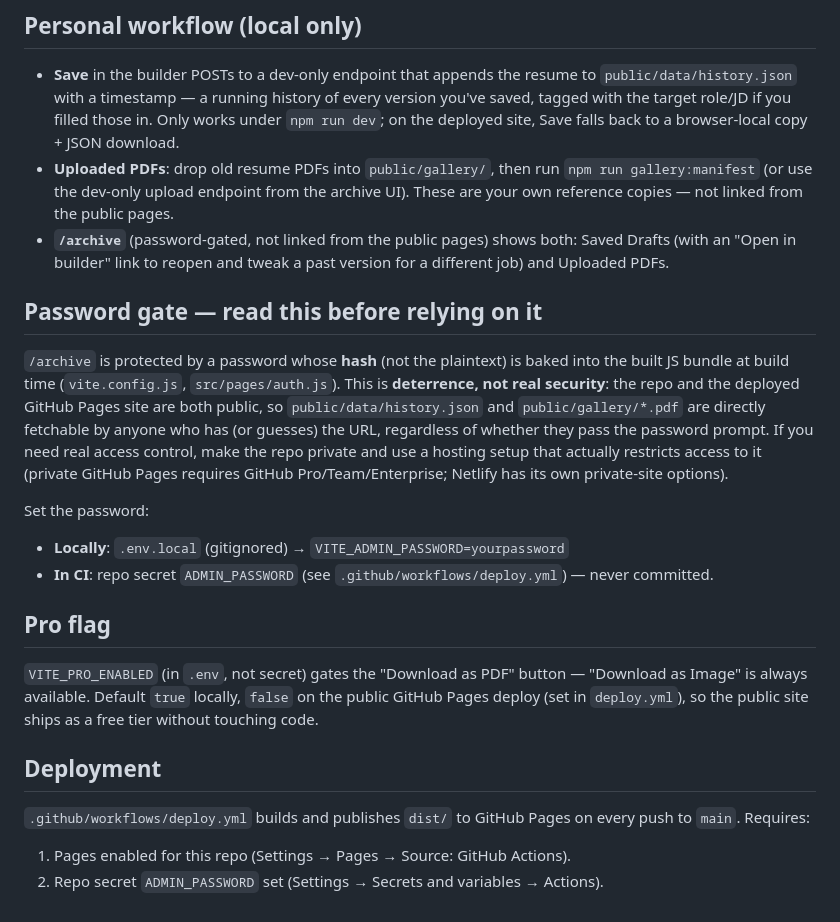
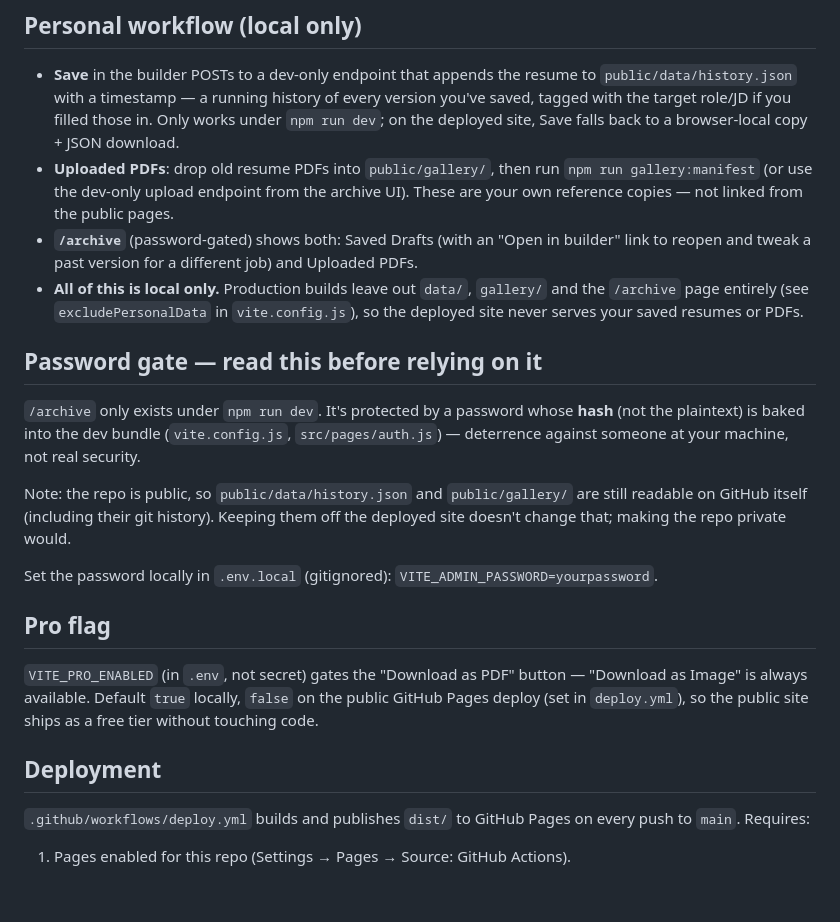
Before and after one commit to Ritesh-Dhekane/resume-builder, a Markdown page: README.md, the part around the change. GitHub-like rendering.

Commit message:
TASK-036: document that the personal workspace is local only

```diff
--- a/README.md
+++ b/README.md
@@ -23,15 +23,16 @@ Visit `http://localhost:5173` (or the port Vite prints).
 
 - **Save** in the builder POSTs to a dev-only endpoint that appends the resume to `public/data/history.json` with a timestamp — a running history of every version you've saved, tagged with the target role/JD if you filled those in. Only works under `npm run dev`; on the deployed site, Save falls back to a browser-local copy + JSON download.
 - **Uploaded PDFs**: drop old resume PDFs into `public/gallery/`, then run `npm run gallery:manifest` (or use the dev-only upload endpoint from the archive UI). These are your own reference copies — not linked from the public pages.
-- **`/archive`** (password-gated, not linked from the public pages) shows both: Saved Drafts (with an "Open in builder" link to reopen and tweak a past version for a different job) and Uploaded PDFs.
+- **`/archive`** (password-gated) shows both: Saved Drafts (with an "Open in builder" link to reopen and tweak a past version for a different job) and Uploaded PDFs.
+- **All of this is local only.** Production builds leave out `data/`, `gallery/` and the `/archive` page entirely (see `excludePersonalData` in `vite.config.js`), so the deployed site never serves your saved resumes or PDFs.
 
 ## Password gate — read this before relying on it
 
-`/archive` is protected by a password whose **hash** (not the plaintext) is baked into the built JS bundle at build time (`vite.config.js`, `src/pages/auth.js`). This is **deterrence, not real security**: the repo and the deployed GitHub Pages site are both public, so `public/data/history.json` and `public/gallery/*.pdf` are directly fetchable by anyone who has (or guesses) the URL, regardless of whether they pass the password prompt. If you need real access control, make the repo private and use a hosting setup that actually restricts access to it (private GitHub Pages requires GitHub Pro/Team/Enterprise; Netlify has its own private-site options).
+`/archive` only exists under `npm run dev`. It's protected by a password whose **hash** (not the plaintext) is baked into the dev bundle (`vite.config.js`, `src/pages/auth.js`) — deterrence against someone at your machine, not real security.
 
-Set the password:
-- **Locally**: `.env.local` (gitignored) → `VITE_ADMIN_PASSWORD=yourpassword`
-- **In CI**: repo secret `ADMIN_PASSWORD` (see `.github/workflows/deploy.yml`) — never committed.
+Note: the repo is public, so `public/data/history.json` and `public/gallery/` are still readable on GitHub itself (including their git history). Keeping them off the deployed site doesn't change that; making the repo private would.
+
+Set the password locally in `.env.local` (gitignored): `VITE_ADMIN_PASSWORD=yourpassword`.
 
 ## Pro flag
 
@@ -41,4 +42,3 @@ Set the password:
 
 `.github/workflows/deploy.yml` builds and publishes `dist/` to GitHub Pages on every push to `main`. Requires:
 1. Pages enabled for this repo (Settings → Pages → Source: GitHub Actions).
-2. Repo secret `ADMIN_PASSWORD` set (Settings → Secrets and variables → Actions).
```
